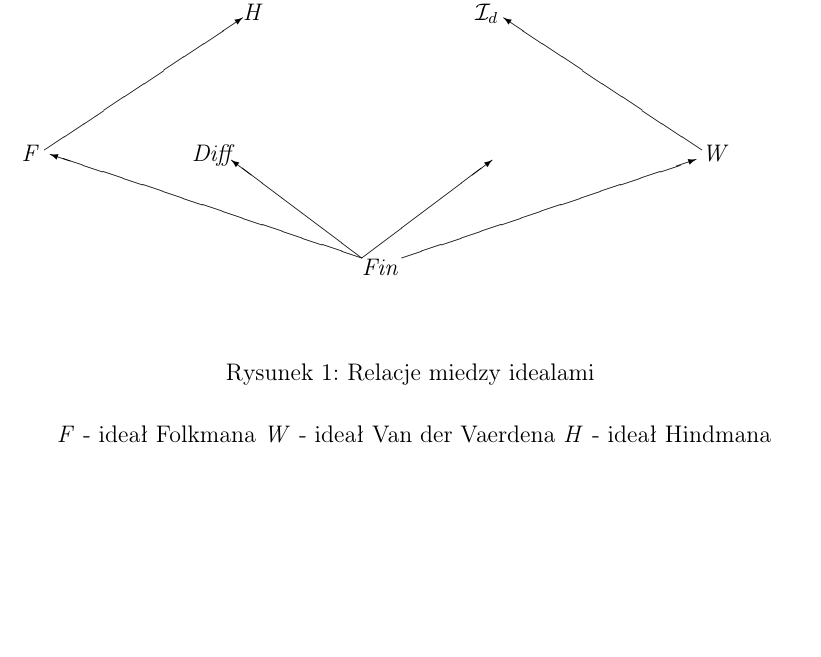
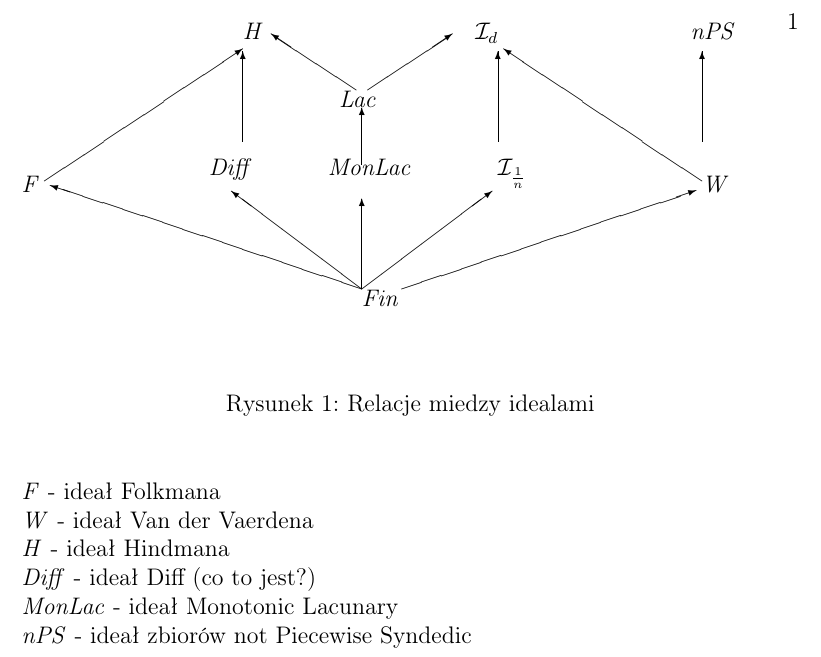
Before and after one commit to srod-prog-cwiczenia/Temp, a LaTeX document (diagramIdealow.tex): part of the page, cut at the place of the change, the shorter picture padded with empty space. Compiled offline with pdfLaTeX.

Commit message:
Wstepna wersja diagramu gotowa

```diff
--- a/diagramIdealow.tex
+++ b/diagramIdealow.tex
@@ -243,7 +245,17 @@
+\put(104,33){$\mathcal{I}_{\frac{1}{n}}$}
+\put(138,57){$\mathit{nPS}$}
 
 \put(80,13){\vector(-3,1){55}}% Fin->F
 \put(80,13){\vector(-4,3){23}}% Fin->Diff
 \put(24,32){\vector(3,2){35}}%% F -> H
+\put(80,13){\vector(0,1){16}}% Fin->MonLac
+\put(80,35){\vector(0,1){10}}% MonLac->Lac
+\put(59,39){\vector(0,1){16}}% Diff->H
+\put(104,39){\vector(0,1){16}}% I_{1/n} -> I_{d}
+\put(81,48){\vector(3,2){15}}%% Lac -> I_{d}
+\put(79,48){\vector(-3,2){15}}%% Lac -> H
+
+\put(140,39){\vector(0,1){16}}% W -> nPS
 
 \put(80,13){\vector(4,3){23}}% Fin->I_{1/n}
 \put(140,32){\vector(-3,2){35}} % W -> I_d
@@ -255,7 +267,12 @@
 \label{figure1}
 \end{figure}
 
-$\mathit{F}$ - ideał Folkmana
-$\mathit{W}$ - ideał Van der Vaerdena
-$\mathit{H}$ - ideał Hindmana
+\begin{tabbing}
+$\mathit{F}$ - \= ideał Folkmana\\
+$\mathit{W}$ - \= ideał Van der Vaerdena\\
+$\mathit{H}$ - \= ideał Hindmana\\
+$\mathit{Diff}$ - \= ideał Diff (co to jest?)\\
+$\mathit{MonLac}$ - \= ideał Monotonic Lacunary\\
+$\mathit{nPS}$ - \= ideał zbiorów not Piecewise Syndedic
+\end{tabbing}
 \end{document}
```
Also changed, not shown: diagramIdealow.tex (8 more changed lines).
